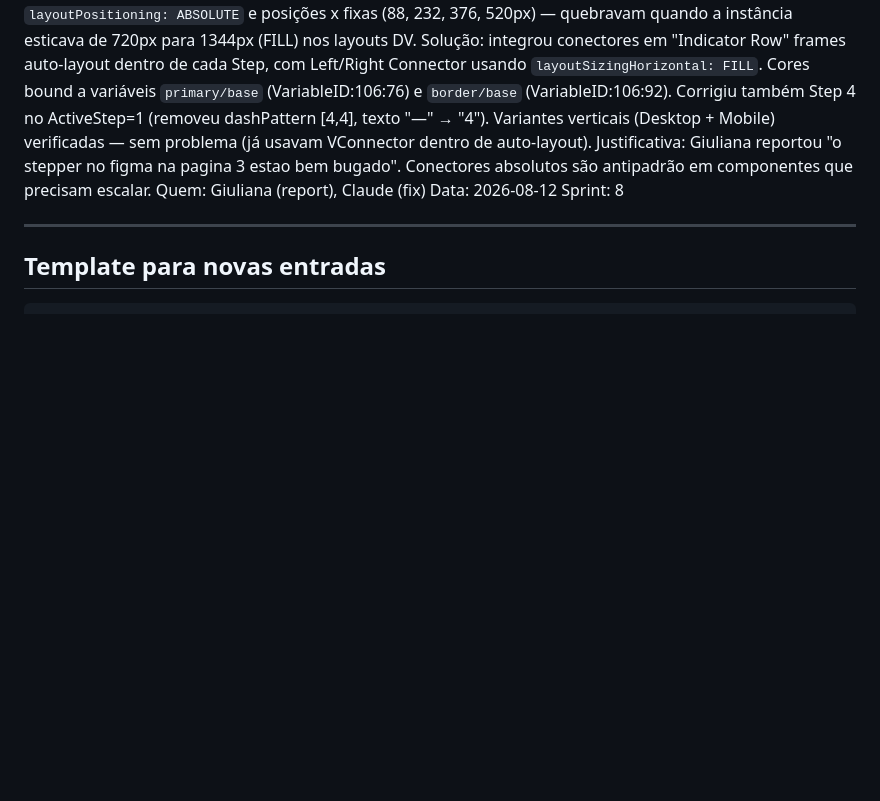
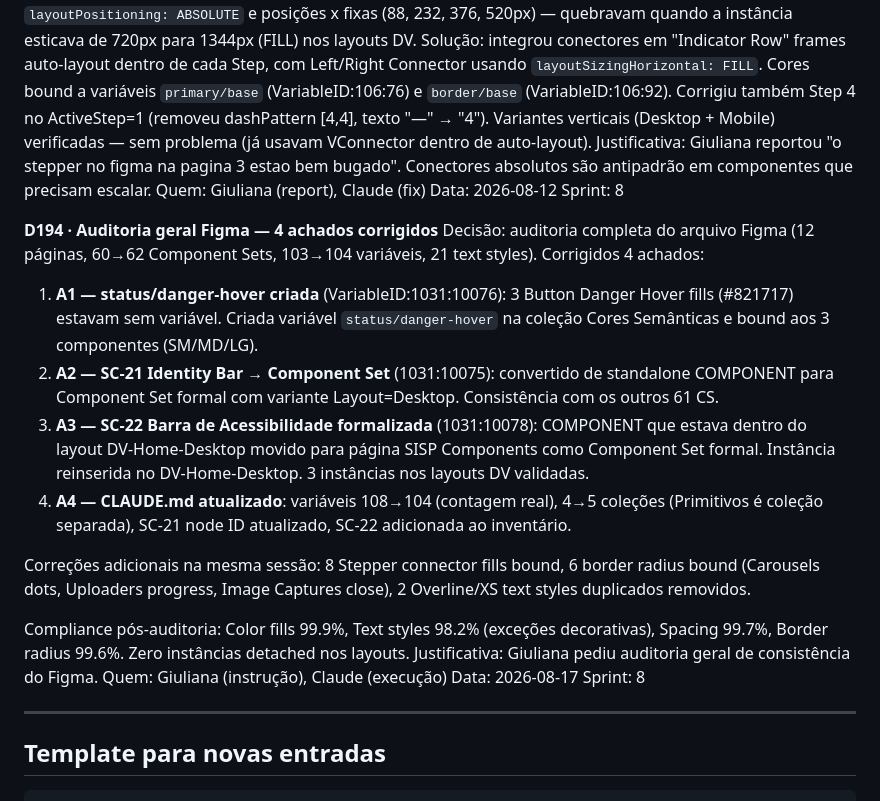
Before and after one commit to giulopesg/designsystem-sisp, a Markdown page: session-log/INDEX.md, the part around the change. Drawn GitHub-style; blank space fills up the shorter version.

```diff
--- a/session-log/INDEX.md
+++ b/session-log/INDEX.md
@@ -2031,6 +2031,22 @@ Quem: Giuliana (report), Claude (fix)
 Data: 2026-08-12
 Sprint: 8
 
+**D194 · Auditoria geral Figma — 4 achados corrigidos**
+Decisão: auditoria completa do arquivo Figma (12 páginas, 60→62 Component Sets, 103→104 variáveis, 21 text styles). Corrigidos 4 achados:
+
+1. **A1 — status/danger-hover criada** (VariableID:1031:10076): 3 Button Danger Hover fills (#821717) estavam sem variável. Criada variável `status/danger-hover` na coleção Cores Semânticas e bound aos 3 componentes (SM/MD/LG).
+2. **A2 — SC-21 Identity Bar → Component Set** (1031:10075): convertido de standalone COMPONENT para Component Set formal com variante Layout=Desktop. Consistência com os outros 61 CS.
+3. **A3 — SC-22 Barra de Acessibilidade formalizada** (1031:10078): COMPONENT que estava dentro do layout DV-Home-Desktop movido para página SISP Components como Component Set formal. Instância reinserida no DV-Home-Desktop. 3 instâncias nos layouts DV validadas.
+4. **A4 — CLAUDE.md atualizado**: variáveis 108→104 (contagem real), 4→5 coleções (Primitivos é coleção separada), SC-21 node ID atualizado, SC-22 adicionada ao inventário.
+
+Correções adicionais na mesma sessão: 8 Stepper connector fills bound, 6 border radius bound (Carousels dots, Uploaders progress, Image Captures close), 2 Overline/XS text styles duplicados removidos.
+
+Compliance pós-auditoria: Color fills 99.9%, Text styles 98.2% (exceções decorativas), Spacing 99.7%, Border radius 99.6%. Zero instâncias detached nos layouts.
+Justificativa: Giuliana pediu auditoria geral de consistência do Figma.
+Quem: Giuliana (instrução), Claude (execução)
+Data: 2026-08-17
+Sprint: 8
+
 ---
 
 ## Template para novas entradas
```
Also changed, not shown: CLAUDE.md (+14 -11 lines).
